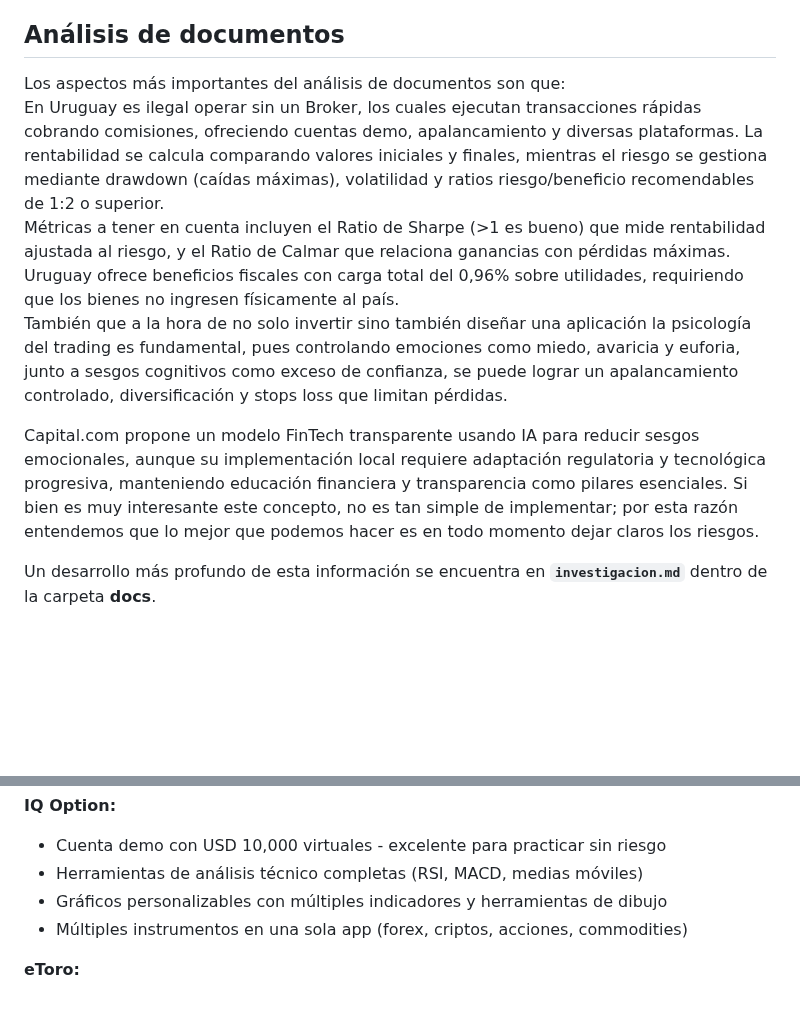
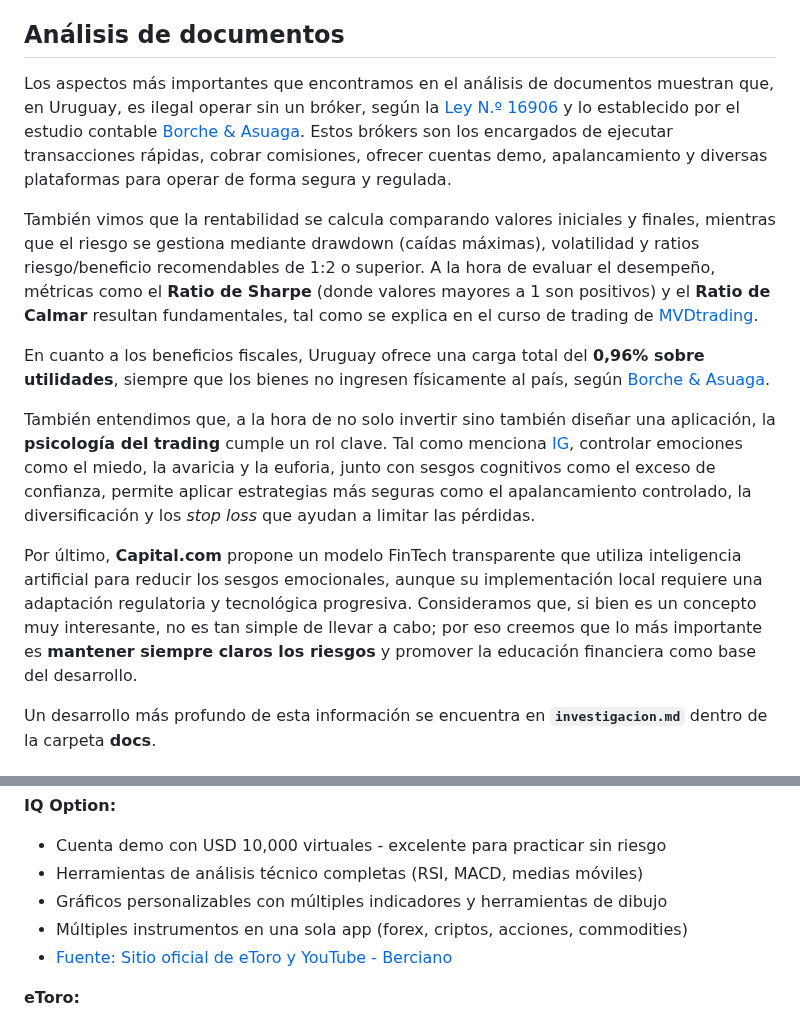
Before and after one commit to RominaCarsin/Proyecto-Fundamentos-Ingenieria-Software, a Markdown page: docs/informe_1.md, 2 parts joined by grey strips. Rendered like a GitHub page; blank space fills up the shorter version.

```diff
--- a/docs/informe_1.md
+++ b/docs/informe_1.md
@@ -87,12 +87,15 @@ Los métodos de investigación que utilizamos fueron: **entrevistas**, **anális
 
 ## Análisis de documentos
 
-Los aspectos más importantes del análisis de documentos son que:
-En Uruguay es ilegal operar sin un Broker, los cuales ejecutan transacciones rápidas cobrando comisiones, ofreciendo cuentas demo, apalancamiento y diversas plataformas. La rentabilidad se calcula comparando valores iniciales y finales, mientras el riesgo se gestiona mediante drawdown (caídas máximas), volatilidad y ratios riesgo/beneficio recomendables de 1:2 o superior.
-Métricas a tener en cuenta incluyen el Ratio de Sharpe (>1 es bueno) que mide rentabilidad ajustada al riesgo, y el Ratio de Calmar que relaciona ganancias con pérdidas máximas. Uruguay ofrece beneficios fiscales con carga total del 0,96% sobre utilidades, requiriendo que los bienes no ingresen físicamente al país.
-También que a la hora de no solo invertir sino también diseñar una aplicación la psicología del trading es fundamental, pues controlando emociones como miedo, avaricia y euforia, junto a sesgos cognitivos como exceso de confianza, se puede lograr un apalancamiento controlado, diversificación y stops loss que limitan pérdidas.
+Los aspectos más importantes que encontramos en el análisis de documentos muestran que, en Uruguay, es ilegal operar sin un bróker, según la [Ley N.º 16906](https://www.impo.com.uy/bases/leyes/16906-1998) y lo establecido por el estudio contable [Borche & Asuaga](https://bac.com.uy/trading-en-uruguay/). Estos brókers son los encargados de ejecutar transacciones rápidas, cobrar comisiones, ofrecer cuentas demo, apalancamiento y diversas plataformas para operar de forma segura y regulada.
 
-Capital.com propone un modelo FinTech transparente usando IA para reducir sesgos emocionales, aunque su implementación local requiere adaptación regulatoria y tecnológica progresiva, manteniendo educación financiera y transparencia como pilares esenciales. Si bien es muy interesante este concepto, no es tan simple de implementar; por esta razón entendemos que lo mejor que podemos hacer es en todo momento dejar claros los riesgos.
+También vimos que la rentabilidad se calcula comparando valores iniciales y finales, mientras que el riesgo se gestiona mediante drawdown (caídas máximas), volatilidad y ratios riesgo/beneficio recomendables de 1:2 o superior. A la hora de evaluar el desempeño, métricas como el **Ratio de Sharpe** (donde valores mayores a 1 son positivos) y el **Ratio de Calmar** resultan fundamentales, tal como se explica en el curso de trading de [MVDtrading](https://www.mvdtrading.com/curso-trading-presencial-aw).
+
+En cuanto a los beneficios fiscales, Uruguay ofrece una carga total del **0,96% sobre utilidades**, siempre que los bienes no ingresen físicamente al país, según [Borche & Asuaga](https://bac.com.uy/trading-en-uruguay/).
+
+También entendimos que, a la hora de no solo invertir sino también diseñar una aplicación, la **psicología del trading** cumple un rol clave. Tal como menciona [IG](https://www.ig.com/es/estrategias-de-trading/las-7-emociones-a-controlar-en-el-trading-230518), controlar emociones como el miedo, la avaricia y la euforia, junto con sesgos cognitivos como el exceso de confianza, permite aplicar estrategias más seguras como el apalancamiento controlado, la diversificación y los *stop loss* que ayudan a limitar las pérdidas.
+
+Por último, **Capital.com** propone un modelo FinTech transparente que utiliza inteligencia artificial para reducir los sesgos emocionales, aunque su implementación local requiere una adaptación regulatoria y tecnológica progresiva. Consideramos que, si bien es un concepto muy interesante, no es tan simple de llevar a cabo; por eso creemos que lo más importante es **mantener siempre claros los riesgos** y promover la educación financiera como base del desarrollo.
 
 Un desarrollo más profundo de esta información se encuentra en **`investigacion.md`** dentro de la carpeta **docs**.
 
@@ -134,6 +139,8 @@ Considerando un análisis comparativo de estas aplicaciones se sabe que:
 - Herramientas de análisis técnico completas (RSI, MACD, medias móviles)
 - Gráficos personalizables con múltiples indicadores y herramientas de dibujo
 - Múltiples instrumentos en una sola app (forex, criptos, acciones, commodities)
+- <a href="https://www.etoro.com/es/">Fuente: Sitio oficial de eToro</a>  <a href="https://www.youtube.com/watch?v=-yjKzscGeTs"> y  YouTube - Berciano</a>
+
 
 **eToro:**
 - CopyTrading - permite copiar operaciones de traders exitosos
```
Also changed, not shown: other parts of docs/informe_1.md (+3 -0 lines).
